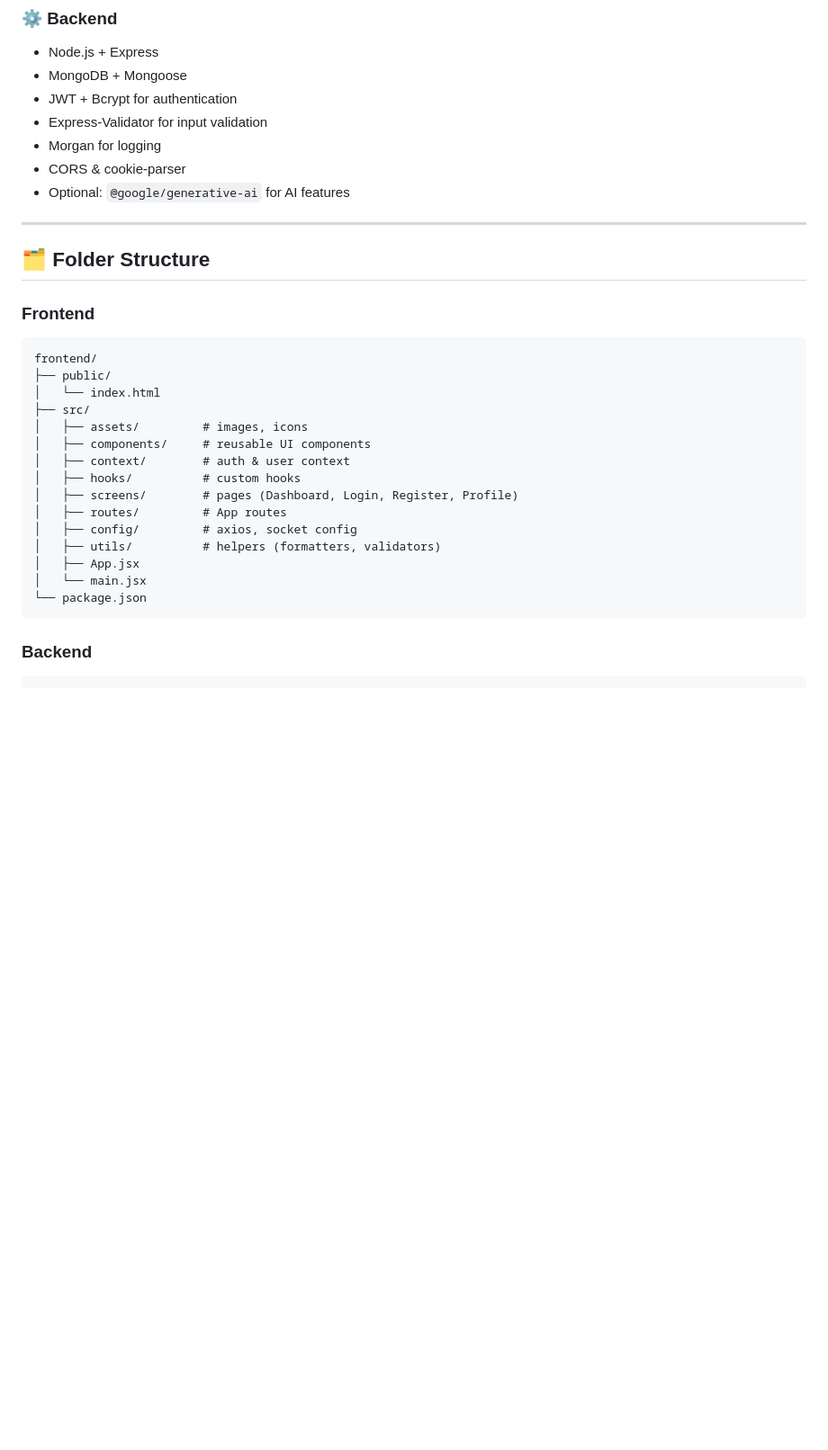
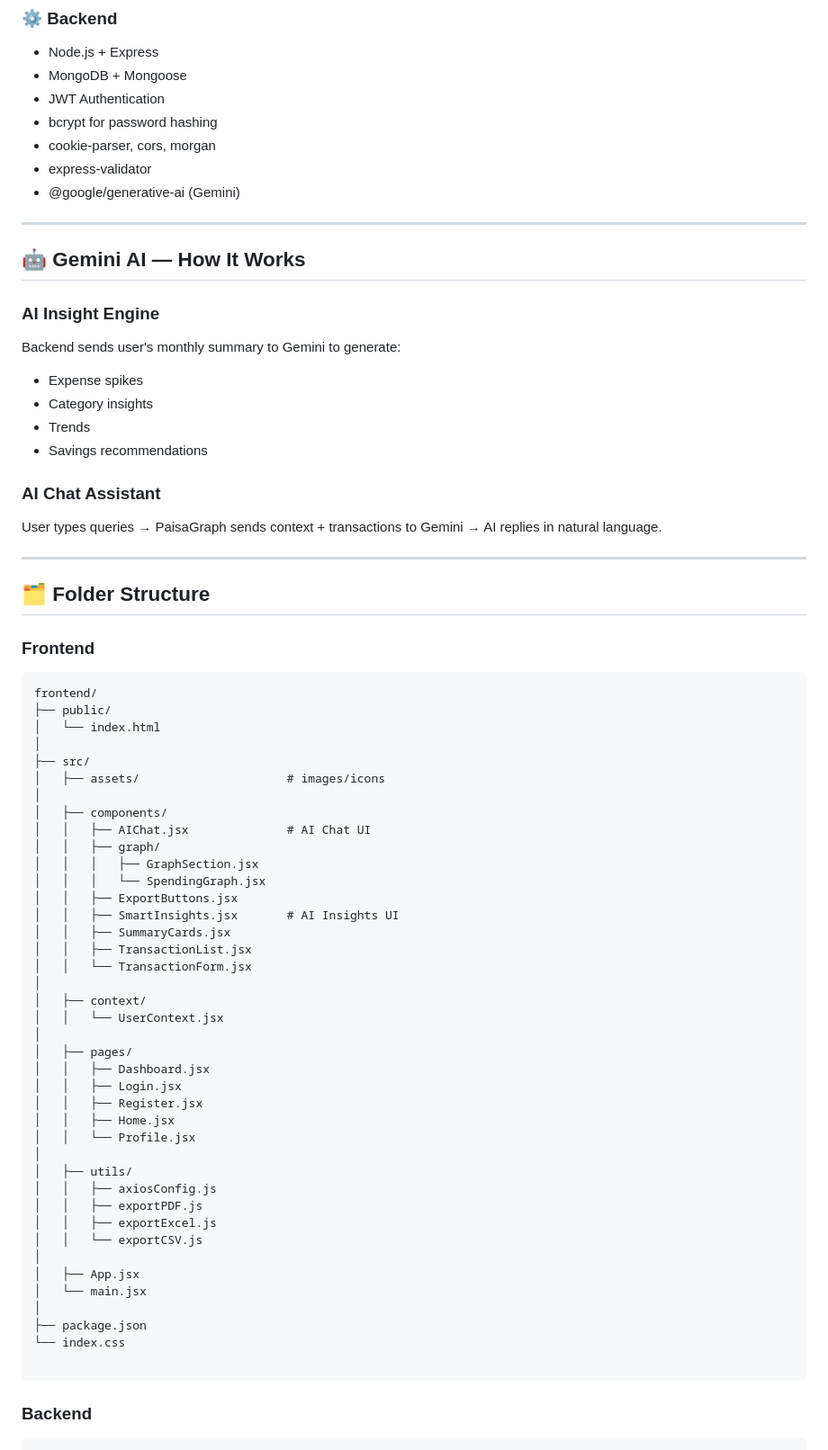
Before and after one commit to adityarajsingh11/PaisaGraph, a Markdown page: README.md, the part around one of its changes. Shown at 90% size. Rendered like a GitHub page; blank space fills up the shorter version.

````diff
--- a/README.md
+++ b/README.md
@@ -41,37 +78,79 @@
 
 * Node.js + Express
 * MongoDB + Mongoose
-* JWT + Bcrypt for authentication
-* Express-Validator for input validation
-* Morgan for logging
-* CORS & cookie-parser
-* Optional: `@google/generative-ai` for AI features
+* JWT Authentication
+* bcrypt for password hashing
+* cookie-parser, cors, morgan
+* express-validator
+* @google/generative-ai (Gemini)
+
+---
+
+## 🤖 Gemini AI — How It Works
+
+### **AI Insight Engine**
+
+Backend sends user's monthly summary to Gemini to generate:
+
+* Expense spikes
+* Category insights
+* Trends
+* Savings recommendations
+
+### **AI Chat Assistant**
+
+User types queries → PaisaGraph sends context + transactions to Gemini → AI replies in natural language.
 
 ---
 
 ## 🗂️ Folder Structure
 
-### Frontend
+### **Frontend**
 
 ```
 frontend/
 ├── public/
 │   └── index.html
+│
 ├── src/
-│   ├── assets/         # images, icons
-│   ├── components/     # reusable UI components
-│   ├── context/        # auth & user context
-│   ├── hooks/          # custom hooks
-│   ├── screens/        # pages (Dashboard, Login, Register, Profile)
-│   ├── routes/         # App routes
-│   ├── config/         # axios, socket config
-│   ├── utils/          # helpers (formatters, validators)
+│   ├── assets/                     # images/icons
+│
+│   ├── components/
+│   │   ├── AIChat.jsx              # AI Chat UI
+│   │   ├── graph/
+│   │   │   ├── GraphSection.jsx
+│   │   │   └── SpendingGraph.jsx
+│   │   ├── ExportButtons.jsx
+│   │   ├── SmartInsights.jsx       # AI Insights UI
+│   │   ├── SummaryCards.jsx
+│   │   ├── TransactionList.jsx
+│   │   └── TransactionForm.jsx
+│
+│   ├── context/
+│   │   └── UserContext.jsx
+│
+│   ├── pages/
+│   │   ├── Dashboard.jsx
+│   │   ├── Login.jsx
+│   │   ├── Register.jsx
+│   │   ├── Home.jsx
+│   │   └── Profile.jsx
+│
+│   ├── utils/
+│   │   ├── axiosConfig.js
+│   │   ├── exportPDF.js
+│   │   ├── exportExcel.js
+│   │   └── exportCSV.js
+│
 │   ├── App.jsx
 │   └── main.jsx
-└── package.json
+│
+├── package.json
+└── index.css
+
 ```
 
-### Backend
+### **Backend**
 
 ```
 backend/
````
Also changed, not shown: other parts of README.md (+96 -114 lines).
